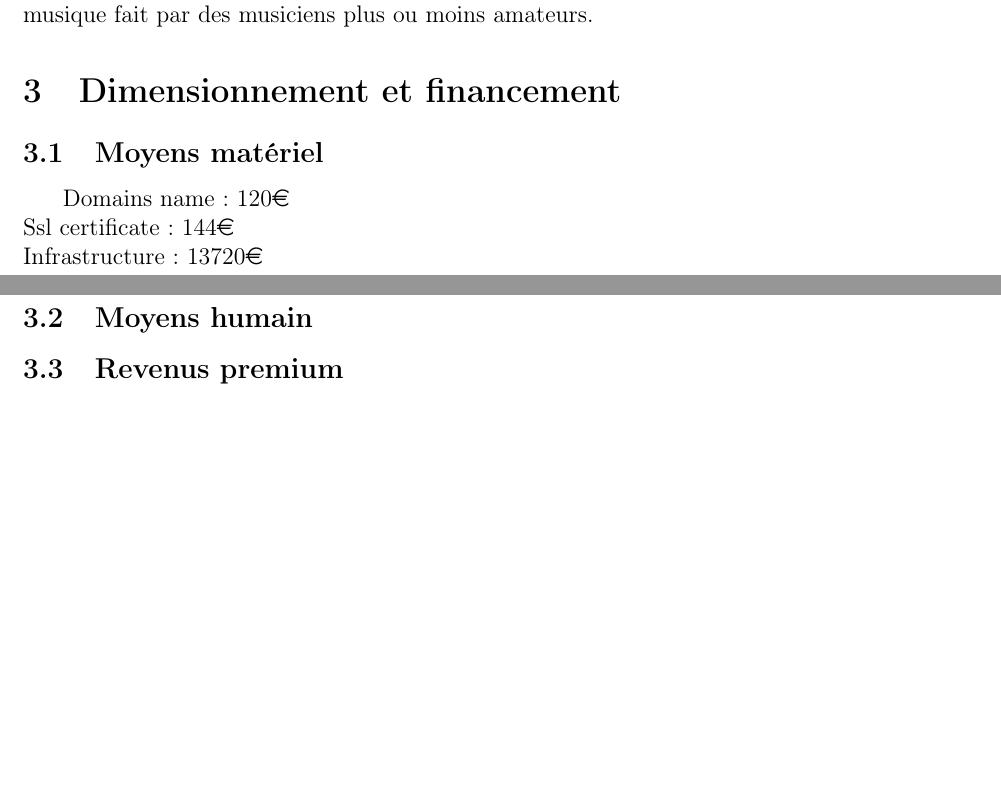
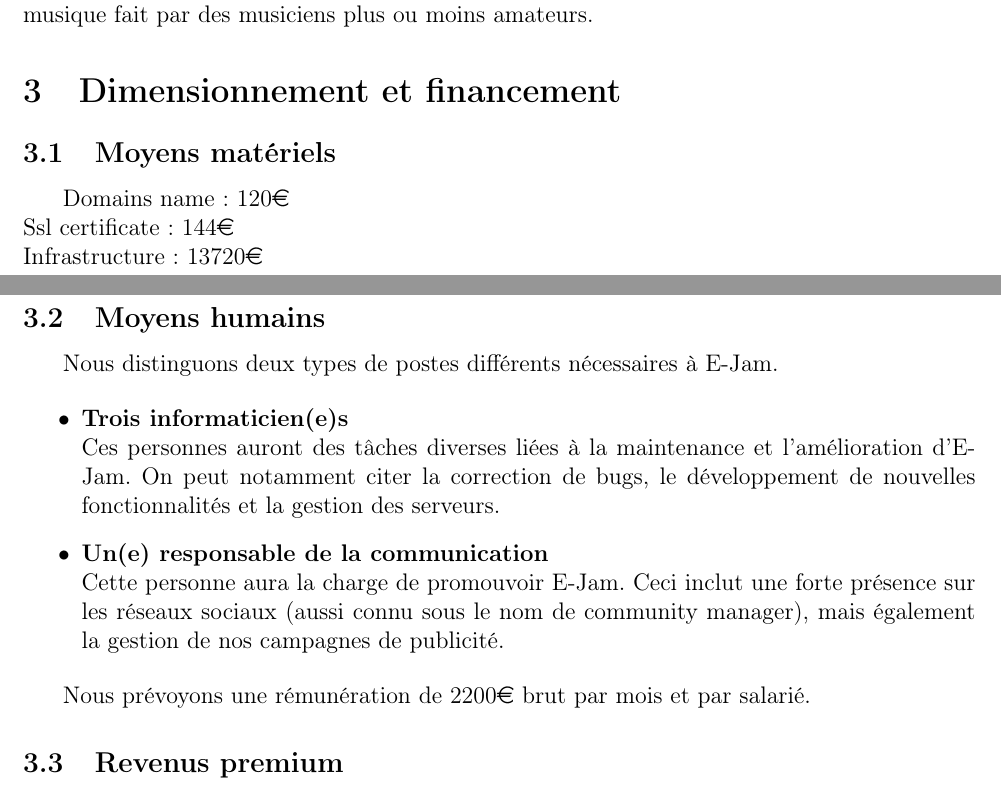
Before and after one commit to thiolliere/ejam, a LaTeX document (ceca.tex): two parts of pages 12 and 13 of 18, joined at a grey line, cut so that both start at the same text, the shorter picture padded with empty space. Compiled offline with pdfLaTeX.

Commit message:
Rédaction des moyens humains.

```diff
--- a/ceca.tex
+++ b/ceca.tex
@@ -349,14 +349,29 @@ Enfin pour toutes les fonctionnalités annexes comme le fait de pouvoir assister
 
 %justifications
 
-\subsection{Moyens matériel}
+\subsection{Moyens matériels}
 
 %exemple de openmailbox.org
 Domains name: 120\euro\\
 Ssl certificate : 144\euro\\
 Infrastructure : 13720\euro\\
 
-\subsection{Moyens humain}
+\subsection{Moyens humains}
+
+Nous distinguons deux types de postes différents nécessaires à E-Jam.
+
+\begin{itemize}
+    \item \textbf{Trois informaticien(e)s}\\
+    Ces personnes auront des tâches diverses liées à la maintenance et l'amélioration d'E-Jam.
+    On peut notamment citer la correction de bugs, le développement de nouvelles
+    fonctionnalités et la gestion des serveurs.
+    \item \textbf{Un(e) responsable de la communication}\\
+    Cette personne aura la charge de promouvoir E-Jam. Ceci inclut une forte présence
+    sur les réseaux sociaux (aussi connu sous le nom de community manager), mais
+    également la gestion de nos campagnes de publicité.
+\end{itemize}
+
+Nous prévoyons une rémunération de 2200\euro\ brut par mois et par salarié.
 
 \subsection{Revenus premium}
 
```
